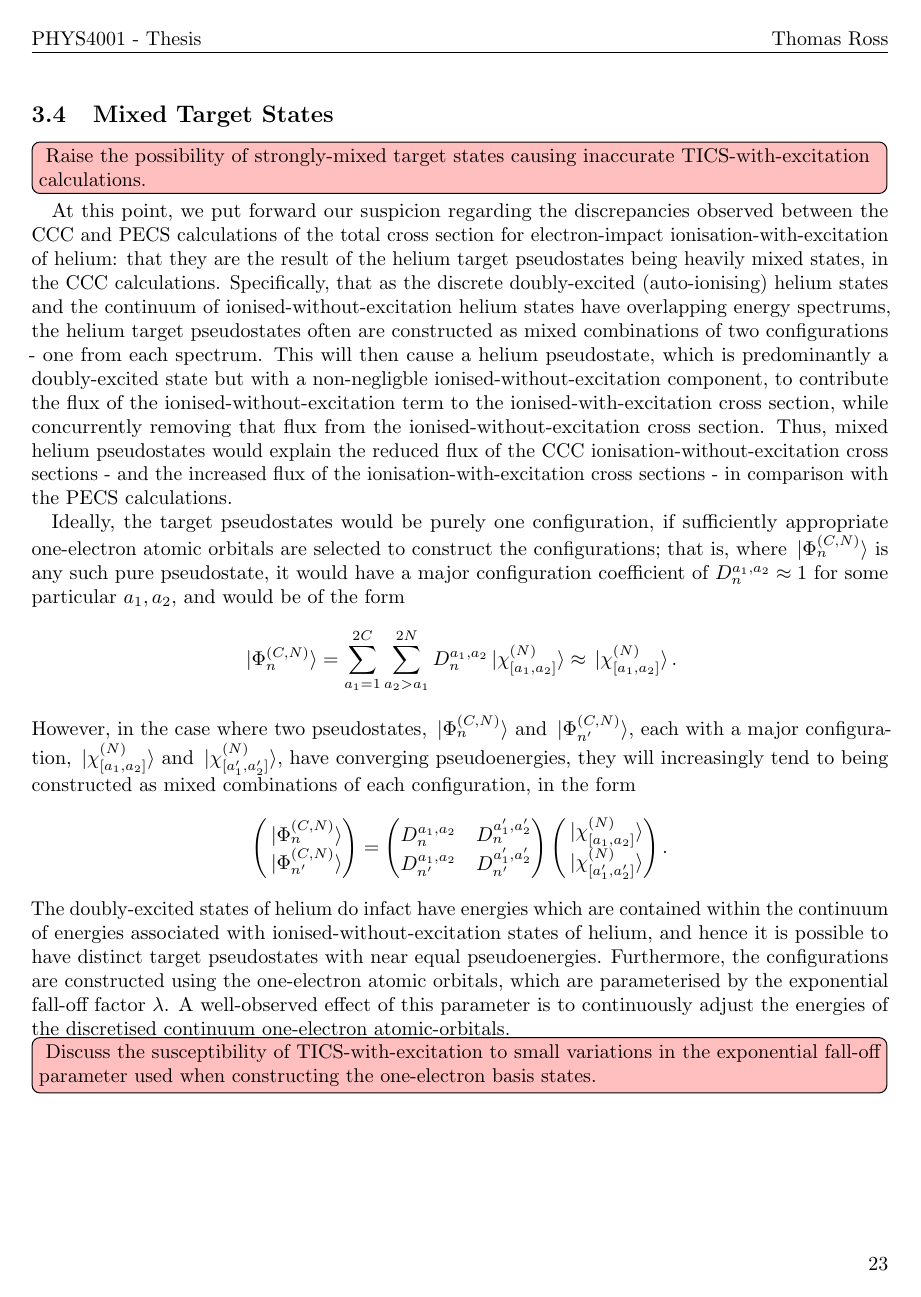
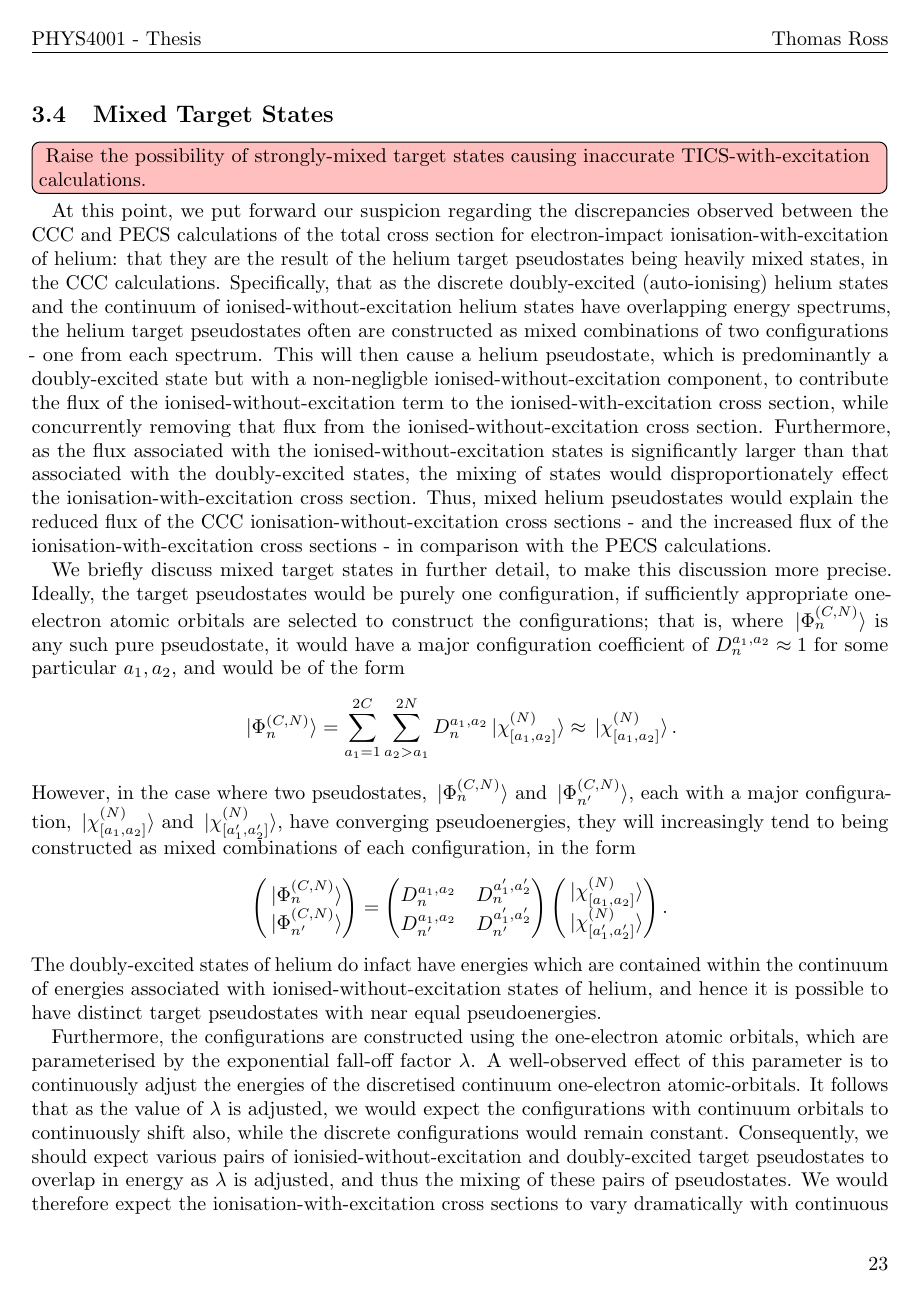
Before and after one commit to dgsaf/phys4001-thesis, a LaTeX thesis (phys4001_thesis.tex): page 31 of 42. Compiled offline with pdfLaTeX.

Commit message:
[UPD] Mixed target states

```diff
--- a/phys4001_thesis.tex
+++ b/phys4001_thesis.tex
@@ -3019,11 +3019,17 @@ doubly-excited state but with a non-negligble ionised-without-excitation
 component, to contribute the flux of the ionised-without-excitation term to the
 ionised-with-excitation cross section, while concurrently removing that flux
 from the ionised-without-excitation cross section.
+Furthermore, as the flux associated with the ionised-without-excitation states
+is significantly larger than that associated with the doubly-excited states, the
+mixing of states would disproportionately effect the ionisation-with-excitation
+cross section.
 Thus, mixed helium pseudostates would explain the reduced flux of the CCC
 ionisation-without-excitation cross sections - and the increased flux of the
 ionisation-with-excitation cross sections - in comparison with the PECS
 calculations.
 
+We briefly discuss mixed target states in further detail, to make this
+discussion more precise.
 Ideally, the target pseudostates would be purely one configuration, if
 sufficiently appropriate one-electron atomic orbitals are selected to construct
 the configurations; that is, where $\ket*{\Phi_{n}^{\lr{C, N}}}$ is any such
@@ -3074,7 +3080,16 @@ The doubly-excited states of helium do infact have energies which are contained
 within the continuum of energies associated with ionised-without-excitation
 states of helium, and hence it is possible to have distinct target pseudostates
 with near equal pseudoenergies.
+
 Furthermore, the configurations are constructed using the one-electron atomic
 orbitals, which are parameterised by the exponential fall-off factor $\lambda$.
 A well-observed effect of this parameter is to continuously adjust the energies
 of the discretised continuum one-electron atomic-orbitals.
+It follows that as the value of $\lambda$ is adjusted, we would expect the
+configurations with continuum orbitals to continuously shift also, while the
+discrete configurations would remain constant.
+Consequently, we should expect various pairs of ionisied-without-excitation and
+doubly-excited target pseudostates to overlap in energy as $\lambda$ is
+adjusted, and thus the mixing of these pairs of pseudostates.
+We would therefore expect the ionisation-with-excitation cross sections to vary
+dramatically with continuous changes in $\lambda$, and this is indeed
```
Also changed, not shown: phys4001_thesis.pdf, phys4001_thesis.tex (3 more changed lines).
